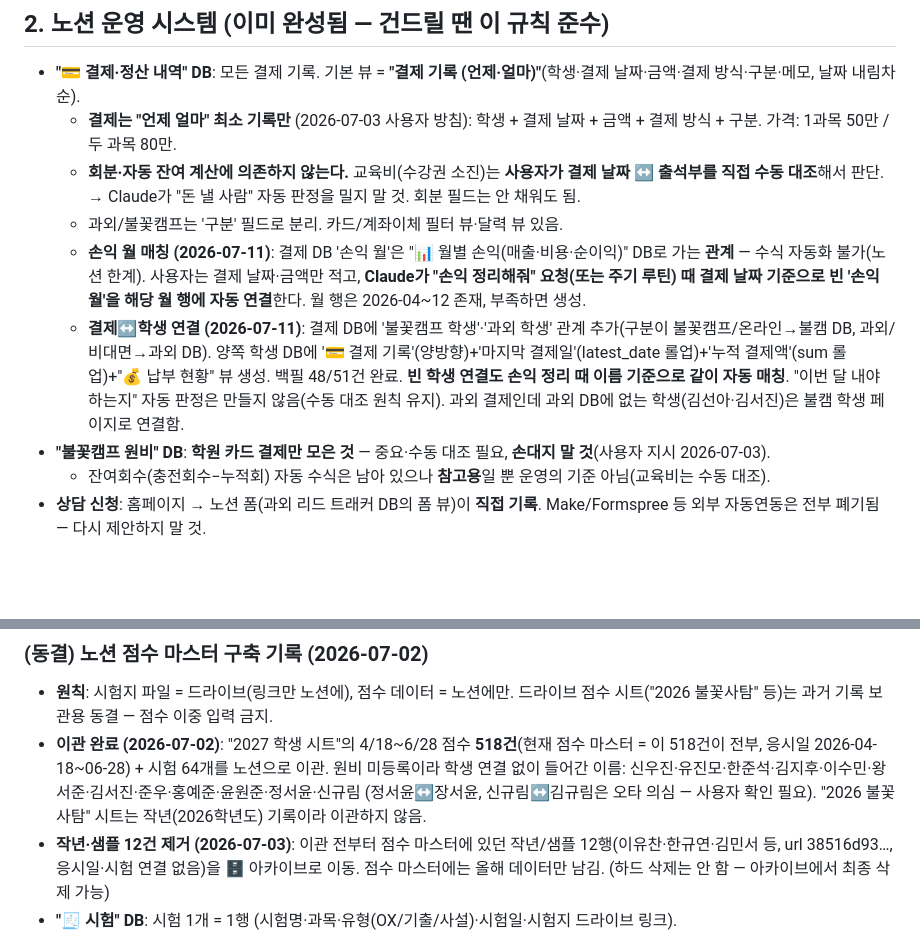
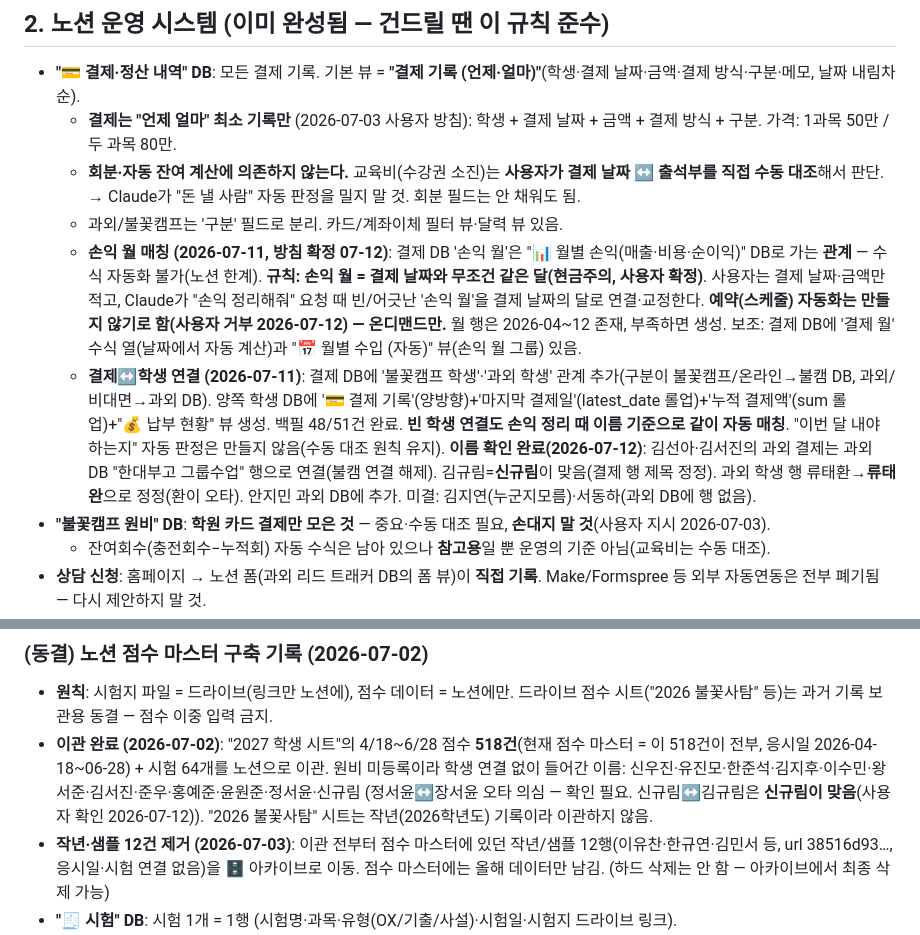
Before and after one commit to jjangga7004-crypto/Sparkcamp, a Markdown page: CLAUDE.md, 2 parts joined by grey strips. Drawn GitHub-style; blank space fills up the shorter version.

Commit message:
결제 운영 방침 확정: 손익월=결제월 통일(온디맨드), 이름 확인 반영
Co-Authored-By: Claude Fable 5 <noreply@anthropic.com>

```diff
--- a/CLAUDE.md
+++ b/CLAUDE.md
@@ -28,8 +28,8 @@
   - **회분·자동 잔여 계산에 의존하지 않는다.** 교육비(수강권 소진)는 **사용자가 결제 날짜 ↔ 출석부를 직접 수동 대조**해서 판단.
     → Claude가 "돈 낼 사람" 자동 판정을 밀지 말 것. 회분 필드는 안 채워도 됨.
   - 과외/불꽃캠프는 '구분' 필드로 분리. 카드/계좌이체 필터 뷰·달력 뷰 있음.
-  - **손익 월 매칭 (2026-07-11)**: 결제 DB '손익 월'은 "📊 월별 손익(매출·비용·순이익)" DB로 가는 **관계** — 수식 자동화 불가(노션 한계). 사용자는 결제 날짜·금액만 적고, **Claude가 "손익 정리해줘" 요청(또는 주기 루틴) 때 결제 날짜 기준으로 빈 '손익 월'을 해당 월 행에 자동 연결**한다. 월 행은 2026-04~12 존재, 부족하면 생성.
-  - **결제↔학생 연결 (2026-07-11)**: 결제 DB에 '불꽃캠프 학생'·'과외 학생' 관계 추가(구분이 불꽃캠프/온라인→불캠 DB, 과외/비대면→과외 DB). 양쪽 학생 DB에 '💳 결제 기록'(양방향)+'마지막 결제일'(latest_date 롤업)+'누적 결제액'(sum 롤업)+"💰 납부 현황" 뷰 생성. 백필 48/51건 완료. **빈 학생 연결도 손익 정리 때 이름 기준으로 같이 자동 매칭**. "이번 달 내야 하는지" 자동 판정은 만들지 않음(수동 대조 원칙 유지). 과외 결제인데 과외 DB에 없는 학생(김선아·김서진)은 불캠 학생 페이지로 연결함.
+  - **손익 월 매칭 (2026-07-11, 방침 확정 07-12)**: 결제 DB '손익 월'은 "📊 월별 손익(매출·비용·순이익)" DB로 가는 **관계** — 수식 자동화 불가(노션 한계). **규칙: 손익 월 = 결제 날짜와 무조건 같은 달(현금주의, 사용자 확정)**. 사용자는 결제 날짜·금액만 적고, Claude가 "손익 정리해줘" 요청 때 빈/어긋난 '손익 월'을 결제 날짜의 달로 연결·교정한다. **예약(스케줄) 자동화는 만들지 않기로 함(사용자 거부 2026-07-12) — 온디맨드만.** 월 행은 2026-04~12 존재, 부족하면 생성. 보조: 결제 DB에 '결제 월' 수식 열(날짜에서 자동 계산)과 "📅 월별 수입 (자동)" 뷰(손익 월 그룹) 있음.
+  - **결제↔학생 연결 (2026-07-11)**: 결제 DB에 '불꽃캠프 학생'·'과외 학생' 관계 추가(구분이 불꽃캠프/온라인→불캠 DB, 과외/비대면→과외 DB). 양쪽 학생 DB에 '💳 결제 기록'(양방향)+'마지막 결제일'(latest_date 롤업)+'누적 결제액'(sum 롤업)+"💰 납부 현황" 뷰 생성. 백필 48/51건 완료. **빈 학생 연결도 손익 정리 때 이름 기준으로 같이 자동 매칭**. "이번 달 내야 하는지" 자동 판정은 만들지 않음(수동 대조 원칙 유지). **이름 확인 완료(2026-07-12)**: 김선아·김서진의 과외 결제는 과외 DB "한대부고 그룹수업" 행으로 연결(불캠 연결 해제). 김규림=**신규림**이 맞음(결제 행 제목 정정). 과외 학생 행 류태환→**류태완**으로 정정(환이 오타). 안지민 과외 DB에 추가. 미결: 김지연(누군지모름)·서동하(과외 DB에 행 없음).
 - **"불꽃캠프 원비" DB**: **학원 카드 결제만 모은 것** — 중요·수동 대조 필요, **손대지 말 것**(사용자 지시 2026-07-03).
   - 잔여회수(충전회수−누적회) 자동 수식은 남아 있으나 **참고용**일 뿐 운영의 기준 아님(교육비는 수동 대조).
 - **상담 신청**: 홈페이지 → 노션 폼(과외 리드 트래커 DB의 폼 뷰)이 **직접 기록**.
@@ -73,7 +73,7 @@
 ### (동결) 노션 점수 마스터 구축 기록 (2026-07-02)
 
 - **원칙**: 시험지 파일 = 드라이브(링크만 노션에), 점수 데이터 = 노션에만. 드라이브 점수 시트("2026 불꽃사탐" 등)는 과거 기록 보관용 동결 — 점수 이중 입력 금지.
-- **이관 완료 (2026-07-02)**: "2027 학생 시트"의 4/18~6/28 점수 **518건**(현재 점수 마스터 = 이 518건이 전부, 응시일 2026-04-18~06-28) + 시험 64개를 노션으로 이관. 원비 미등록이라 학생 연결 없이 들어간 이름: 신우진·유진모·한준석·김지후·이수민·왕서준·김서진·준우·홍예준·윤원준·정서윤·신규림 (정서윤↔장서윤, 신규림↔김규림은 오타 의심 — 사용자 확인 필요). "2026 불꽃사탐" 시트는 작년(2026학년도) 기록이라 이관하지 않음.
+- **이관 완료 (2026-07-02)**: "2027 학생 시트"의 4/18~6/28 점수 **518건**(현재 점수 마스터 = 이 518건이 전부, 응시일 2026-04-18~06-28) + 시험 64개를 노션으로 이관. 원비 미등록이라 학생 연결 없이 들어간 이름: 신우진·유진모·한준석·김지후·이수민·왕서준·김서진·준우·홍예준·윤원준·정서윤·신규림 (정서윤↔장서윤 오타 의심 — 확인 필요. 신규림↔김규림은 **신규림이 맞음**(사용자 확인 2026-07-12)). "2026 불꽃사탐" 시트는 작년(2026학년도) 기록이라 이관하지 않음.
 - **작년·샘플 12건 제거 (2026-07-03)**: 이관 전부터 점수 마스터에 있던 작년/샘플 12행(이유찬·한규연·김민서 등, url 38516d93…, 응시일·시험 연결 없음)을 🗄️ 아카이브로 이동. 점수 마스터에는 올해 데이터만 남김. (하드 삭제는 안 함 — 아카이브에서 최종 삭제 가능)
 - **"🧾 시험" DB**: 시험 1개 = 1행 (시험명·과목·유형(OX/기출/사설)·시험일·시험지 드라이브 링크).
   - '기반 기출' 자기참조 관계: OX 모의고사는 이전 주 기출 2개로 제작 (3중 복습 2차).
```
